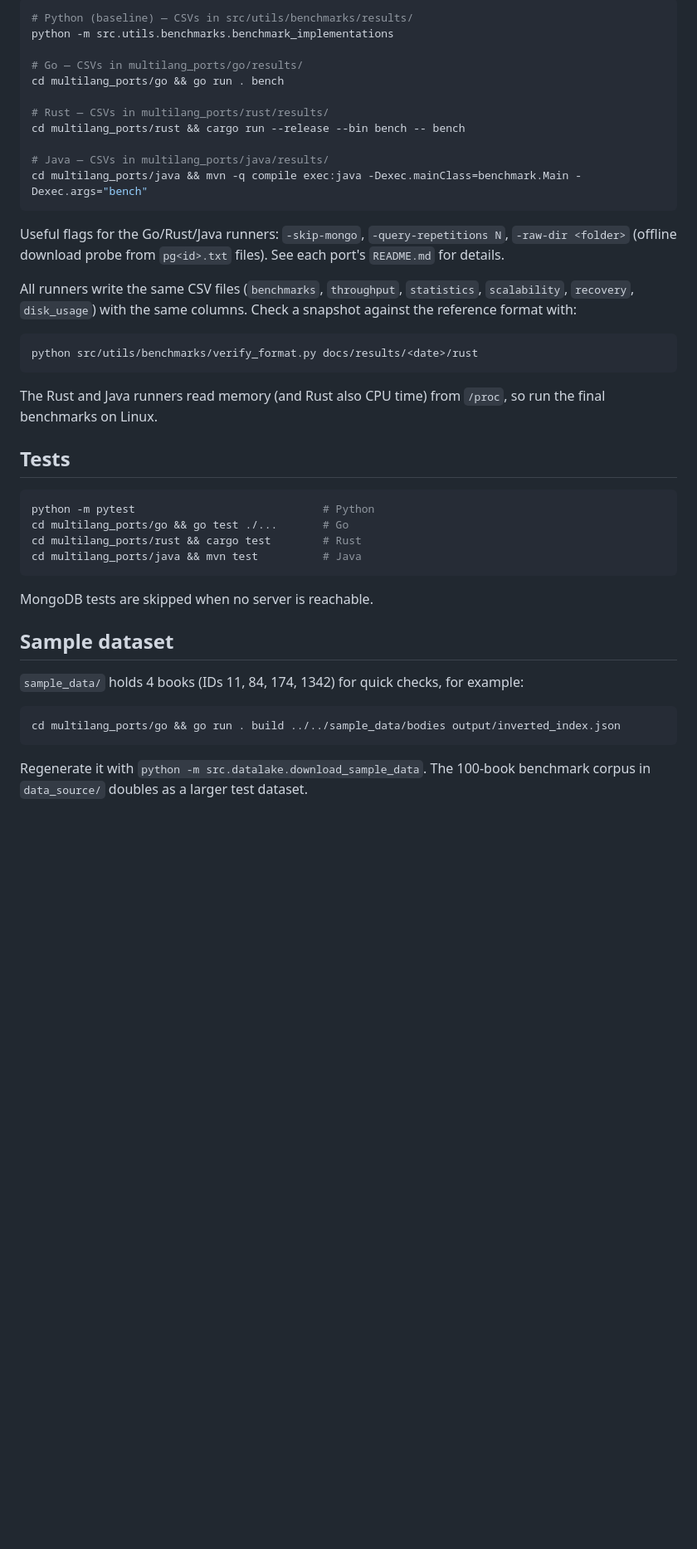
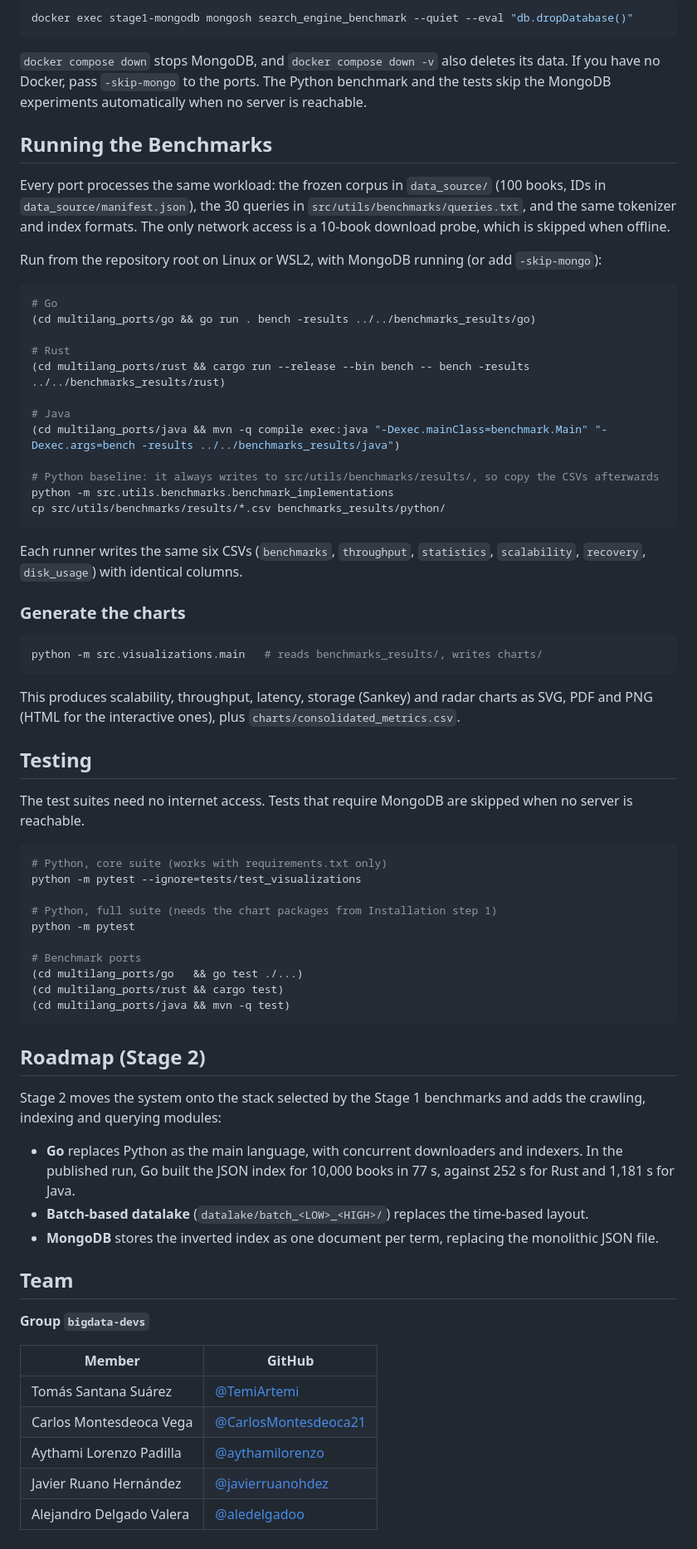
Before and after one commit to bigdata-devs/stage_1, a Markdown page: README.md, the part around one of its changes. Shown at 83% size. Rendered like a GitHub page; blank space fills up the shorter version.

````diff
--- a/README.md
+++ b/README.md
@@ -135,52 +118,85 @@ touch the pipeline's `datalake/`, `datamarts/metadata.db` or the
 
 ```bash
-# Python (baseline) — CSVs in src/utils/benchmarks/results/
-python -m src.utils.benchmarks.benchmark_implementations
-
-# Go — CSVs in multilang_ports/go/results/
-cd multilang_ports/go && go run . bench
-
-# Rust — CSVs in multilang_ports/rust/results/
-cd multilang_ports/rust && cargo run --release --bin bench -- bench
-
-# Java — CSVs in multilang_ports/java/results/
-cd multilang_ports/java && mvn -q compile exec:java -Dexec.mainClass=benchmark.Main -Dexec.args="bench"
+docker exec stage1-mongodb mongosh search_engine_benchmark --quiet --eval "db.dropDatabase()"
 ```
 
-Useful flags for the Go/Rust/Java runners: `-skip-mongo`,
-`-query-repetitions N`, `-raw-dir <folder>` (offline download probe from
-`pg<id>.txt` files). See each port's `README.md` for details.
+`docker compose down` stops MongoDB, and `docker compose down -v` also deletes its data. If you
+have no Docker, pass `-skip-mongo` to the ports. The Python benchmark and the tests skip the
+MongoDB experiments automatically when no server is reachable.
 
-All runners write the same CSV files (`benchmarks`, `throughput`,
-`statistics`, `scalability`, `recovery`, `disk_usage`) with the same columns.
-Check a snapshot against the reference format with:
+## Running the Benchmarks
+
+Every port processes the same workload: the frozen corpus in `data_source/` (100 books, IDs in
+`data_source/manifest.json`), the 30 queries in `src/utils/benchmarks/queries.txt`, and the
+same tokenizer and index formats. The only network access is a 10-book download probe, which
+is skipped when offline.
+
+Run from the repository root on Linux or WSL2, with MongoDB running (or add `-skip-mongo`):
 
 ```bash
-python src/utils/benchmarks/verify_format.py docs/results/<date>/rust
+# Go
+(cd multilang_ports/go && go run . bench -results ../../benchmarks_results/go)
+
+# Rust
+(cd multilang_ports/rust && cargo run --release --bin bench -- bench -results ../../benchmarks_results/rust)
+
+# Java
+(cd multilang_ports/java && mvn -q compile exec:java "-Dexec.mainClass=benchmark.Main" "-Dexec.args=bench -results ../../benchmarks_results/java")
+
+# Python baseline: it always writes to src/utils/benchmarks/results/, so copy the CSVs afterwards
+python -m src.utils.benchmarks.benchmark_implementations
+cp src/utils/benchmarks/results/*.csv benchmarks_results/python/
 ```
 
-The Rust and Java runners read memory (and Rust also CPU time) from
-`/proc`, so run the final benchmarks on Linux.
+Each runner writes the same six CSVs (`benchmarks`, `throughput`, `statistics`, `scalability`,
+`recovery`, `disk_usage`) with identical columns.
 
-## Tests
+### Generate the charts
 
 ```bash
-python -m pytest                             # Python
-cd multilang_ports/go && go test ./...       # Go
-cd multilang_ports/rust && cargo test        # Rust
-cd multilang_ports/java && mvn test          # Java
+python -m src.visualizations.main   # reads benchmarks_results/, writes charts/
 ```
 
-MongoDB tests are skipped when no server is reachable.
+This produces scalability, throughput, latency, storage (Sankey) and radar charts as SVG, PDF
+and PNG (HTML for the interactive ones), plus `charts/consolidated_metrics.csv`.
 
-## Sample dataset
+## Testing
 
-`sample_data/` holds 4 books (IDs 11, 84, 174, 1342) for quick checks, for
-example:
+The test suites need no internet access. Tests that require MongoDB are skipped when no
+server is reachable.
 
 ```bash
-cd multilang_ports/go && go run . build ../../sample_data/bodies output/inverted_index.json
+# Python, core suite (works with requirements.txt only)
+python -m pytest --ignore=tests/test_visualizations
+
+# Python, full suite (needs the chart packages from Installation step 1)
+python -m pytest
+
+# Benchmark ports
+(cd multilang_ports/go   && go test ./...)
+(cd multilang_ports/rust && cargo test)
+(cd multilang_ports/java && mvn -q test)
 ```
 
-Regenerate it with `python -m src.datalake.download_sample_data`. The
-100-book benchmark corpus in `data_source/` doubles as a larger test dataset.
+## Roadmap (Stage 2)
+
+Stage 2 moves the system onto the stack selected by the Stage 1 benchmarks and adds the
+crawling, indexing and querying modules:
+
+- **Go** replaces Python as the main language, with concurrent downloaders and indexers.
+  In the published run, Go built the JSON index for 10,000 books in 77 s, against 252 s for Rust and 1,181 s for Java.
+- **Batch-based datalake** (`datalake/batch_<LOW>_<HIGH>/`) replaces the time-based layout.
+- **MongoDB** stores the inverted index as one document per term, replacing the monolithic JSON
+  file.
+
+## Team
+
+**Group `bigdata-devs`**
+
+| Member | GitHub |
+|---|---|
+| Tomás Santana Suárez | [@TemiArtemi](https://github.com/TemiArtemi) |
+| Carlos Montesdeoca Vega | [@CarlosMontesdeoca21](https://github.com/CarlosMontesdeoca21) |
+| Aythami Lorenzo Padilla | [@aythamilorenzo](https://github.com/aythamilorenzo) |
+| Javier Ruano Hernández  | [@javierruanohdez](https://github.com/javierruanohdez) |
+| Alejandro Delgado Valera | [@aledelgadoo](https://github.com/aledelgadoo) |
````
Also changed, not shown: other parts of README.md (+97 -114 lines).
